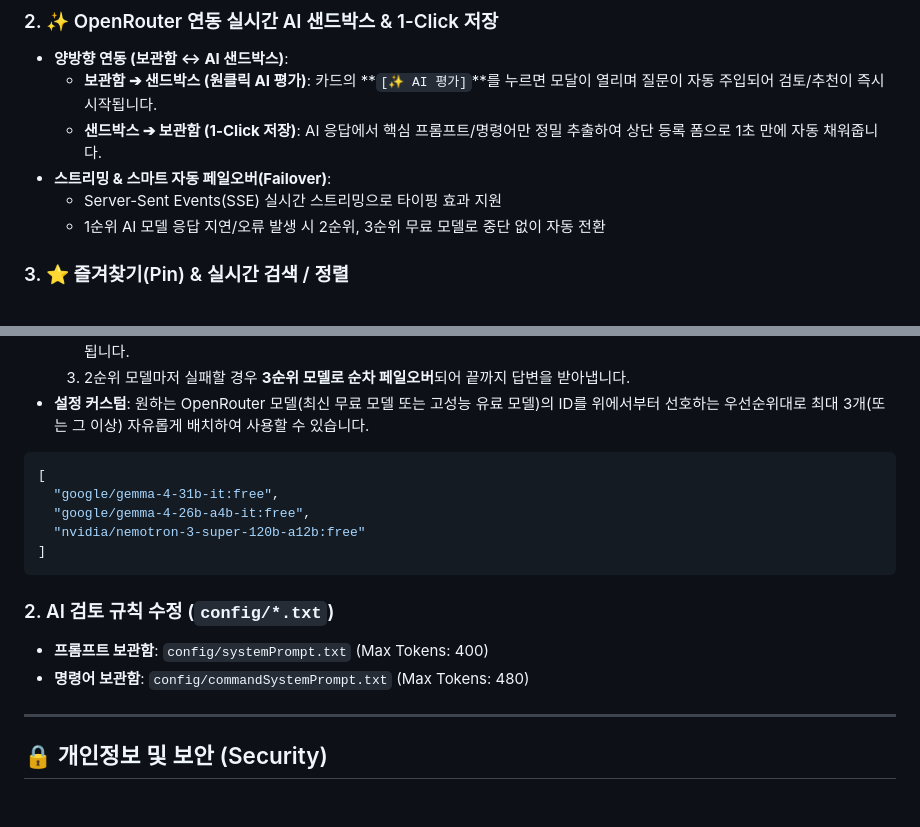
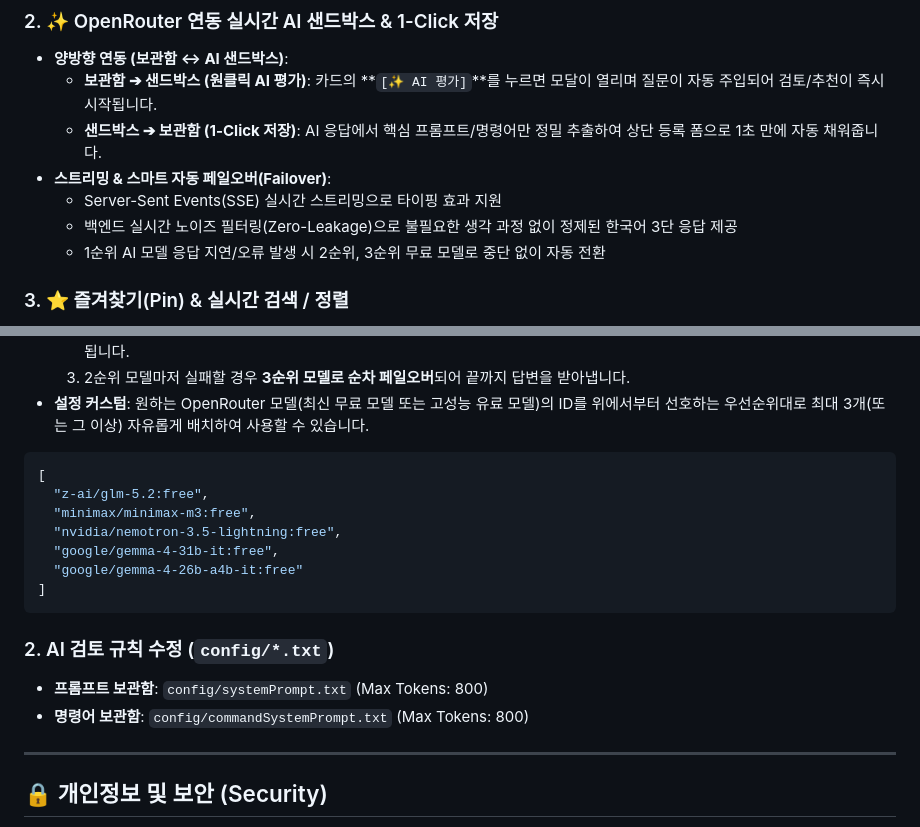
Before and after one commit to chang406/PromptArchive, a Markdown page: README.md, 2 parts joined by grey strips. GitHub-like rendering; blank space fills up the shorter version.

````diff
--- a/README.md
+++ b/README.md
@@ -30,6 +62,7 @@
   - **샌드박스 ➔ 보관함 (1-Click 저장)**: AI 응답에서 핵심 프롬프트/명령어만 정밀 추출하여 상단 등록 폼으로 1초 만에 자동 채워줍니다.
 - **스트리밍 & 스마트 자동 페일오버(Failover)**:
   - Server-Sent Events(SSE) 실시간 스트리밍으로 타이핑 효과 지원
+  - 백엔드 실시간 노이즈 필터링(Zero-Leakage)으로 불필요한 생각 과정 없이 정제된 한국어 3단 응답 제공
   - 1순위 AI 모델 응답 지연/오류 발생 시 2순위, 3순위 무료 모델로 중단 없이 자동 전환
 
 ### 3. ⭐ 즐겨찾기(Pin) & 실시간 검색 / 정렬
@@ -119,15 +154,17 @@ OpenRouter의 **무료 모델(`:free`)**은 제공사 사정이나 트래픽 과
 
 ```json
 [
+  "z-ai/glm-5.2:free",
+  "minimax/minimax-m3:free",
+  "nvidia/nemotron-3.5-lightning:free",
   "google/gemma-4-31b-it:free",
-  "google/gemma-4-26b-a4b-it:free",
-  "nvidia/nemotron-3-super-120b-a12b:free"
+  "google/gemma-4-26b-a4b-it:free"
 ]
 ```
 
 ### 2. AI 검토 규칙 수정 (`config/*.txt`)
-- **프롬프트 보관함**: `config/systemPrompt.txt` (Max Tokens: 400)
-- **명령어 보관함**: `config/commandSystemPrompt.txt` (Max Tokens: 480)
+- **프롬프트 보관함**: `config/systemPrompt.txt` (Max Tokens: 800)
+- **명령어 보관함**: `config/commandSystemPrompt.txt` (Max Tokens: 800)
 
 ---
 
````
Also changed, not shown: other parts of README.md (+35 -1 lines), AGENTS.md (+1 -1 lines), docs/assets/01_prompt_workspace.png (added), docs/assets/02_prompt_sandbox.png (added), docs/assets/03_command_workspace.png (added), docs/assets/04_command_sandbox.png (added), 5 other files.
